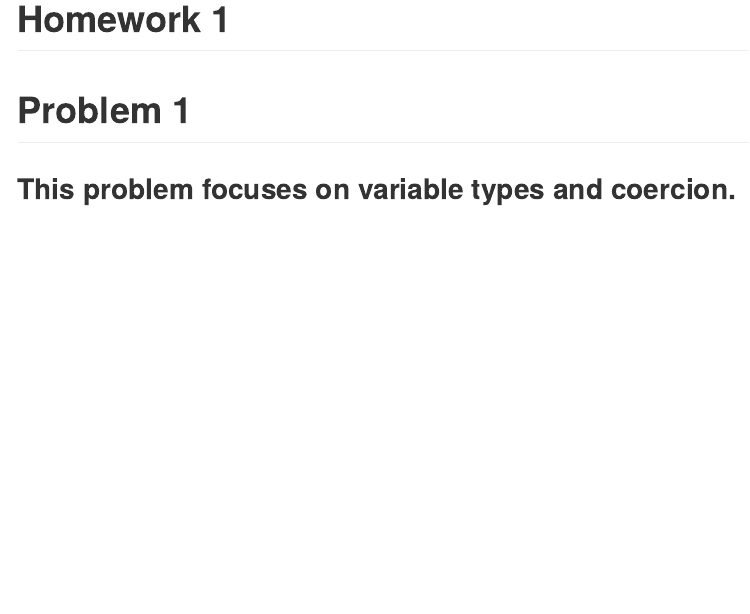
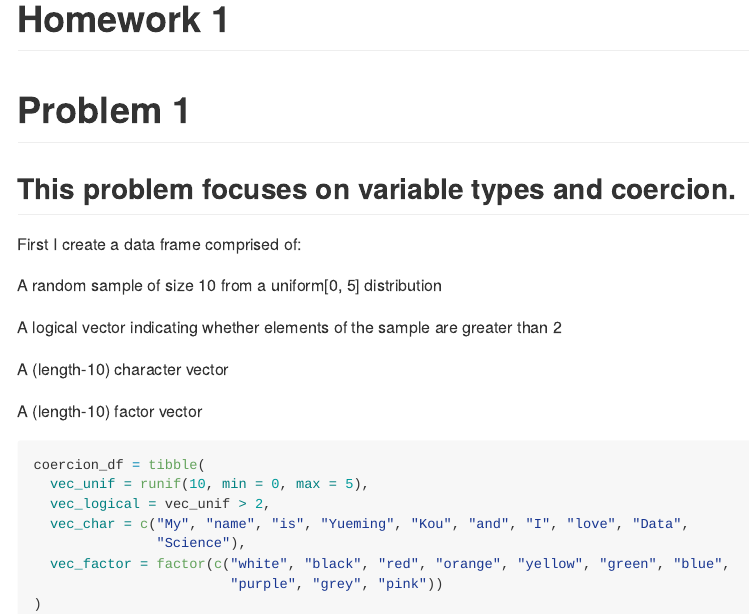
Before and after one commit to yuemingkou/p8105_hw1_yk2826, an R Markdown document (p8105_hw1_yk2826.Rmd): the page in a window 1100 px wide, from its top. The pictures show the output file p8105_hw1_yk2826.md that the author committed with the source, drawn offline in the style of GitHub.

Commit message:
create a dataframe named coercion_df

````diff
--- a/p8105_hw1_yk2826.Rmd
+++ b/p8105_hw1_yk2826.Rmd
@@ -9,3 +9,25 @@ library(tidyverse)
 
 # Problem 1
 ## This problem focuses on variable types and coercion.
+
+First I create a data frame comprised of:
+
+
+A random sample of size 10 from a uniform[0, 5] distribution
+
+A logical vector indicating whether elements of the sample are greater than 2
+
+A (length-10) character vector
+
+A (length-10) factor vector
+
+```{r}
+coercion_df = tibble(
+  vec_unif = runif(10, min = 0, max = 5),
+  vec_logical = vec_unif > 2,
+  vec_char = c("My", "name", "is", "Yueming", "Kou", "and", "I", "love", "Data",
+               "Science"),
+  vec_factor = factor(c("white", "black", "red", "orange", "yellow", "green", "blue",
+                        "purple", "grey", "pink"))
+)
+```
````
Also changed, not shown: p8105_hw1_yk2826.md.
